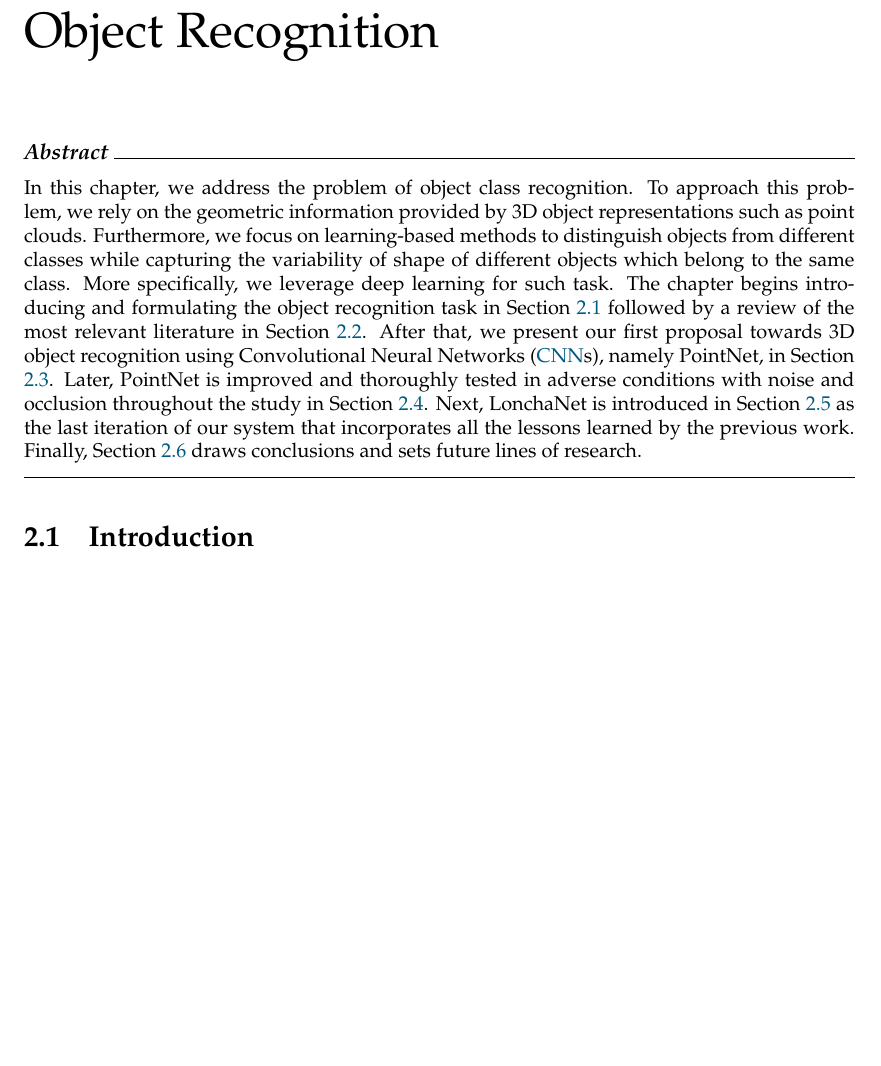
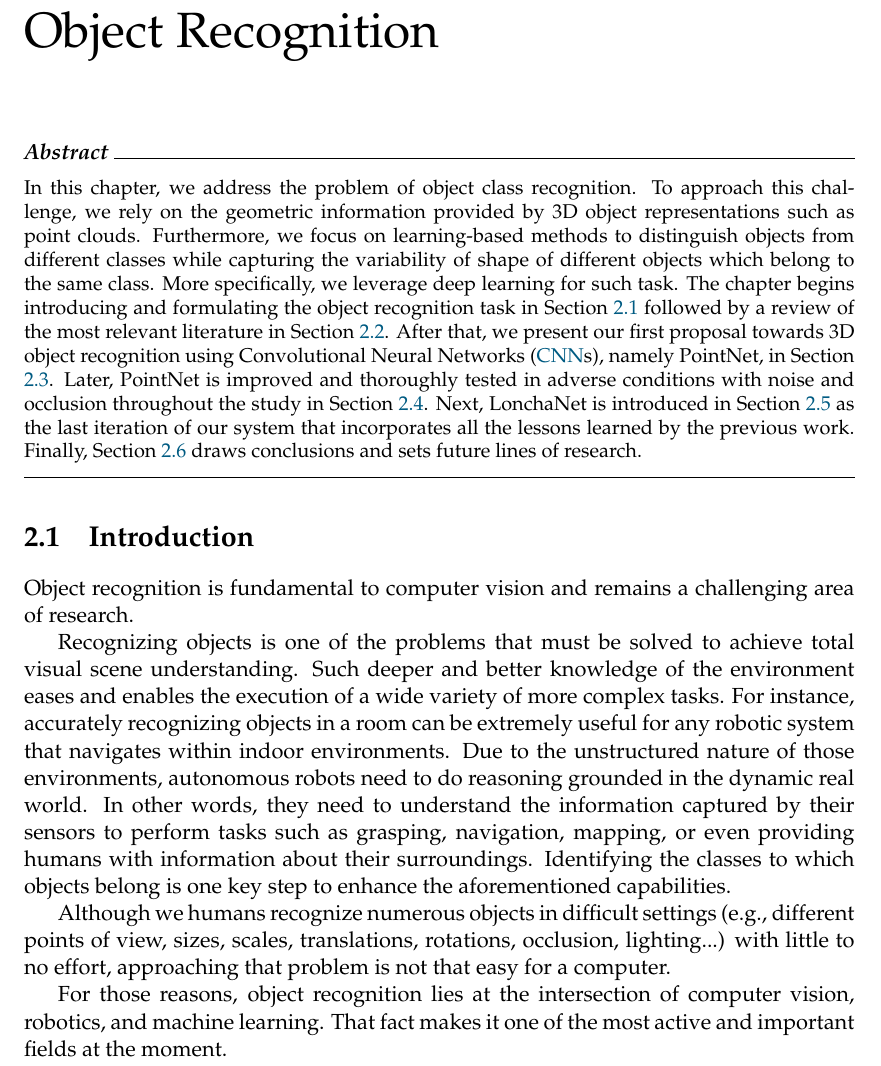
Before and after one commit to Blitzman/phd-thesis, a LaTeX thesis (main.tex, which reads Mainmatter/chapter_objrecog.tex): part of page 25 of 34, cut so that both start at the same text, the shorter picture padded with empty space. Compiled offline with XeLaTeX.

Commit message:
WIP introduction for object recognition

```diff
--- a/Mainmatter/chapter_objrecog.tex
+++ b/Mainmatter/chapter_objrecog.tex
@@ -2,12 +2,19 @@
 \label{cha:objrecog}
 
 \begin{chapterabstract}
-In this chapter, we address the problem of object class recognition. To approach this problem, we rely on the geometric information provided by 3D object representations such as point clouds. Furthermore, we focus on learning-based methods to distinguish objects from different classes while capturing the variability of shape of different objects which belong to the same class. More specifically, we leverage deep learning for such task. The chapter begins introducing and formulating the object recognition task in Section \ref{cha:objrecog:sec:introduction} followed by a review of the most relevant literature in Section \ref{cha:objrecog:sec:relatedworks}. After that, we present our first proposal towards 3D object recognition using \acp{CNN}, namely PointNet, in Section \ref{cha:objrecog:sec:pointnet}. Later, PointNet is improved and thoroughly tested in adverse conditions with noise and occlusion throughout the study in Section \ref{cha:objrecog:sec:study}. Next, LonchaNet is introduced in Section \ref{cha:objrecog:sec:lonchanet} as the last iteration of our system that incorporates all the lessons learned by the previous work. Finally, Section \ref{cha:objrecog:sec:conclusion} draws conclusions and sets future lines of research.
+In this chapter, we address the problem of object class recognition. To approach this challenge, we rely on the geometric information provided by 3D object representations such as point clouds. Furthermore, we focus on learning-based methods to distinguish objects from different classes while capturing the variability of shape of different objects which belong to the same class. More specifically, we leverage deep learning for such task. The chapter begins introducing and formulating the object recognition task in Section \ref{cha:objrecog:sec:introduction} followed by a review of the most relevant literature in Section \ref{cha:objrecog:sec:relatedworks}. After that, we present our first proposal towards 3D object recognition using \acp{CNN}, namely PointNet, in Section \ref{cha:objrecog:sec:pointnet}. Later, PointNet is improved and thoroughly tested in adverse conditions with noise and occlusion throughout the study in Section \ref{cha:objrecog:sec:study}. Next, LonchaNet is introduced in Section \ref{cha:objrecog:sec:lonchanet} as the last iteration of our system that incorporates all the lessons learned by the previous work. Finally, Section \ref{cha:objrecog:sec:conclusion} draws conclusions and sets future lines of research.
 \end{chapterabstract}
 
 \section{Introduction}
 \label{cha:objrecog:sec:introduction}
 
+Object recognition is fundamental to computer vision and remains a challenging area of research.
+
+Recognizing objects is one of the problems that must be solved to achieve total visual scene understanding. Such deeper and better knowledge of the environment eases and enables the execution of a wide variety of more complex tasks. For instance, accurately recognizing objects in a room can be extremely useful for any robotic system that navigates within indoor environments. Due to the unstructured nature of those environments, autonomous robots need to do reasoning grounded in the dynamic real world. In other words, they need to understand the information captured by their sensors to perform tasks such as grasping, navigation, mapping, or even providing humans with information about their surroundings. Identifying the classes to which objects belong is one key step to enhance the aforementioned capabilities.
+
+Although we humans recognize numerous objects in difficult settings (e.g., different points of view, sizes, scales, translations, rotations, occlusion, lighting...) with little to no effort, approaching that problem is not that easy for a computer.
+
+For those reasons, object recognition lies at the intersection of computer vision, robotics, and machine learning. That fact makes it one of the most active and important fields at the moment.
 
 \section{Related Works}
 \label{cha:objrecog:sec:relatedworks}
```
Also changed, not shown: main.pdf.
